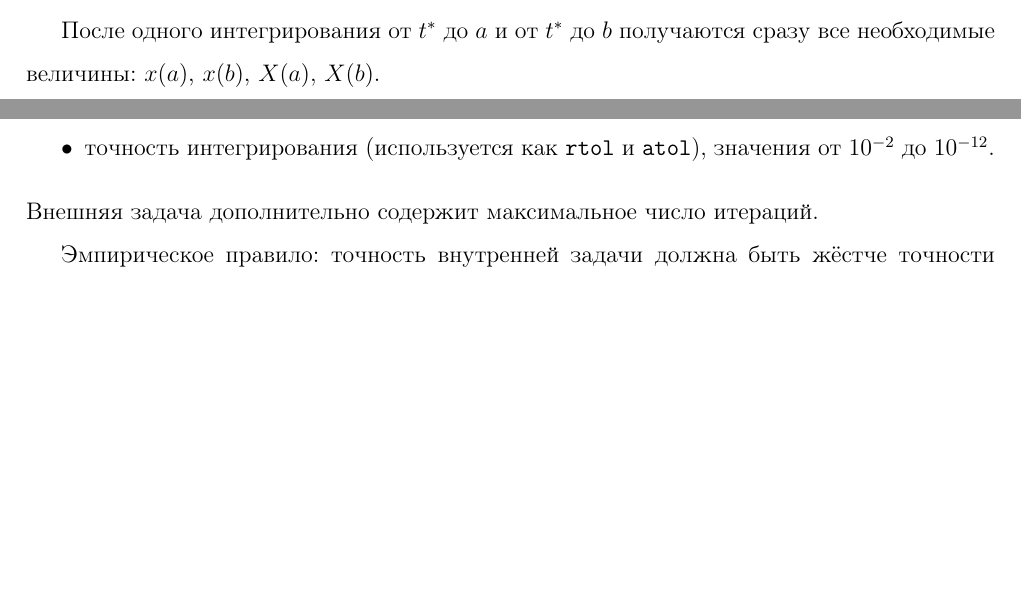
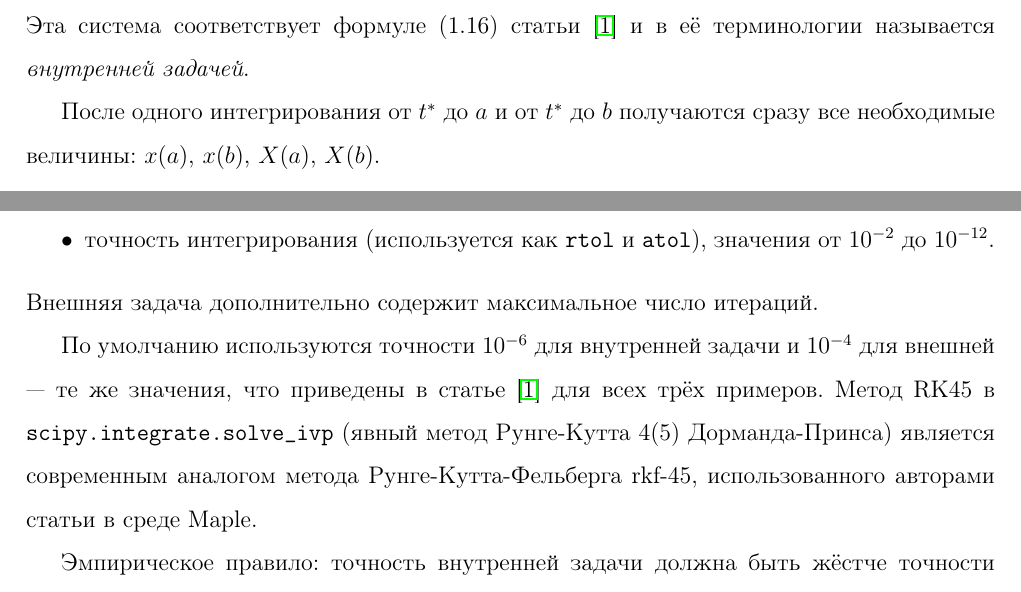
Before and after one commit to nnknxwn/prac_spring26, a LaTeX document (Отчет_Практикум_2026/Отчет_Практикум_2026.tex): two parts of pages 5 and 9 of 12 before the commit and two parts of pages 6 and 9 of 12 after it, joined at a grey line, cut at the place of the change, the shorter picture padded with empty space. Compiled offline with pdfLaTeX.

Commit message:
docs(report): cross-reference equations (1.14)/(1.15)/(1.16) of the source article

```diff
--- a/Отчет_Практикум_2026/Отчет_Практикум_2026.tex
+++ b/Отчет_Практикум_2026/Отчет_Практикум_2026.tex
@@ -265,6 +267,7 @@ $$\dot{X} = f_x(t, x) \cdot X, \qquad X(t^*) = I_n. \eqno(3)$$
 
 Уравнения~(3) интегрируются совместно с основным уравнением. Расширенная система имеет размерность $n + n^2$:
 $$\begin{cases} \dot{x} = f(t, x), \\ \dot{X} = f_x(t, x) \cdot X, \end{cases} \qquad x(t^*) = p, \quad X(t^*) = I_n.$$
+Эта система соответствует формуле~(1.16) статьи~\cite{avvakumov-kiselev-2006} и в её терминологии называется \emph{внутренней задачей}.
 
 После одного интегрирования от $t^*$ до $a$ и от $t^*$ до $b$ получаются сразу все необходимые величины: $x(a)$, $x(b)$, $X(a)$, $X(b)$.
 
@@ -350,6 +353,8 @@ $$\begin{cases} \dot{x} = f(t, x), \\ \dot{X} = f_x(t, x) \cdot X, \end{cases} \
 \end{itemize}
 Внешняя задача дополнительно содержит максимальное число итераций.
 
+По умолчанию используются точности $10^{-6}$ для внутренней задачи и $10^{-4}$ для внешней --- те же значения, что приведены в статье~\cite{avvakumov-kiselev-2006} для всех трёх примеров. Метод RK45 в \texttt{scipy.integrate.solve\_ivp} (явный метод Рунге-Кутта 4(5) Дорманда-Принса) является современным аналогом метода Рунге-Кутта-Фельберга rkf-45, использованного авторами статьи в среде Maple.
+
 Эмпирическое правило: точность внутренней задачи должна быть жёстче точности внешней, чтобы внешний метод <<видел>> реальную ошибку.
 
 \subsection{Темы и локализация}
```
Also changed, not shown: Отчет_Практикум_2026/Отчет_Практикум_2026.tex (2 more changed lines).
